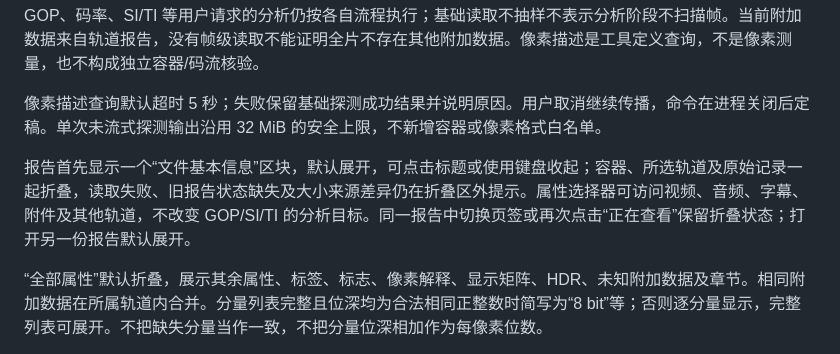
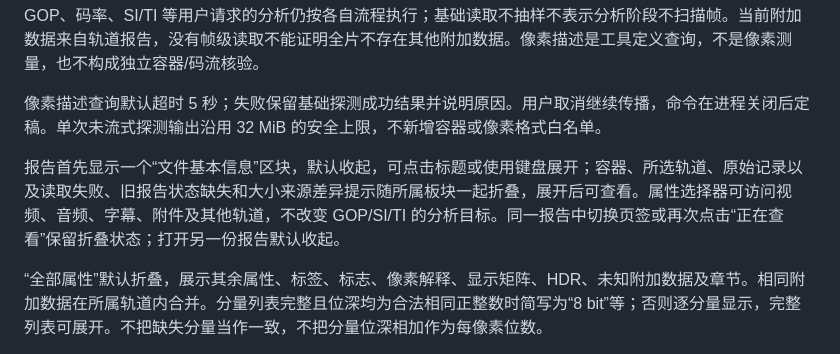
Before and after one commit to Gavin-530/MediaScope, a Markdown page: docs/video-basic-properties.md, the part around the change. Rendered like a GitHub page.

```diff
--- a/docs/video-basic-properties.md
+++ b/docs/video-basic-properties.md
@@ -37,7 +37,7 @@ GOP、码率、SI/TI 等用户请求的分析仍按各自流程执行；基础
 
 像素描述查询默认超时 5 秒；失败保留基础探测成功结果并说明原因。用户取消继续传播，命令在进程关闭后定稿。单次未流式探测输出沿用 32 MiB 的安全上限，不新增容器或像素格式白名单。
 
-报告首先显示一个“文件基本信息”区块，默认展开，可点击标题或使用键盘收起；容器、所选轨道及原始记录一起折叠，读取失败、旧报告状态缺失及大小来源差异仍在折叠区外提示。属性选择器可访问视频、音频、字幕、附件及其他轨道，不改变 GOP/SI/TI 的分析目标。同一报告中切换页签或再次点击“正在查看”保留折叠状态；打开另一份报告默认展开。
+报告首先显示一个“文件基本信息”区块，默认收起，可点击标题或使用键盘展开；容器、所选轨道、原始记录以及读取失败、旧报告状态缺失和大小来源差异提示随所属板块一起折叠，展开后可查看。属性选择器可访问视频、音频、字幕、附件及其他轨道，不改变 GOP/SI/TI 的分析目标。同一报告中切换页签或再次点击“正在查看”保留折叠状态；打开另一份报告默认收起。
 
 “全部属性”默认折叠，展示其余属性、标签、标志、像素解释、显示矩阵、HDR、未知附加数据及章节。相同附加数据在所属轨道内合并。分量列表完整且位深均为合法相同正整数时简写为“8 bit”等；否则逐分量显示，完整列表可展开。不把缺失分量当作一致，不把分量位深相加作为每像素位数。
 
```
Also changed, not shown: README.md (+2 -3 lines), docs/bitrate-curve.md (+1 -1 lines).
